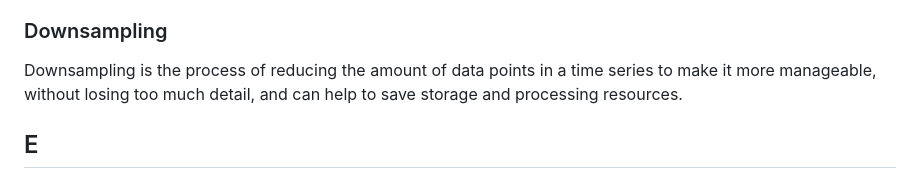
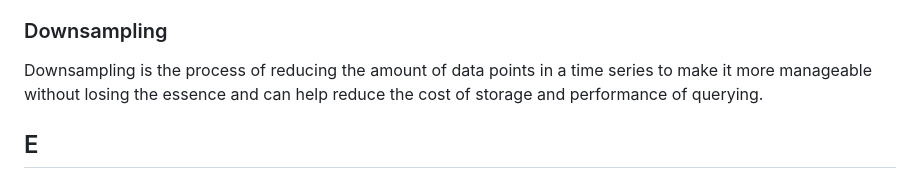
Before and after one commit to prathamesh-sonpatki/o11y-wiki, a Markdown page: README.md, the part around the change. GitHub-like rendering.

```diff
--- a/README.md
+++ b/README.md
@@ -70,7 +70,7 @@ DevOps is a set of practices that combines software development and operations t
 
 ### Downsampling
 
-Downsampling is the process of reducing the amount of data points in a time series to make it more manageable, without losing too much detail, and can help to save storage and processing resources.
+Downsampling is the process of reducing the amount of data points in a time series to make it more manageable without losing the essence and can help reduce the cost of storage and performance of querying.
 
 ## E
 
```
